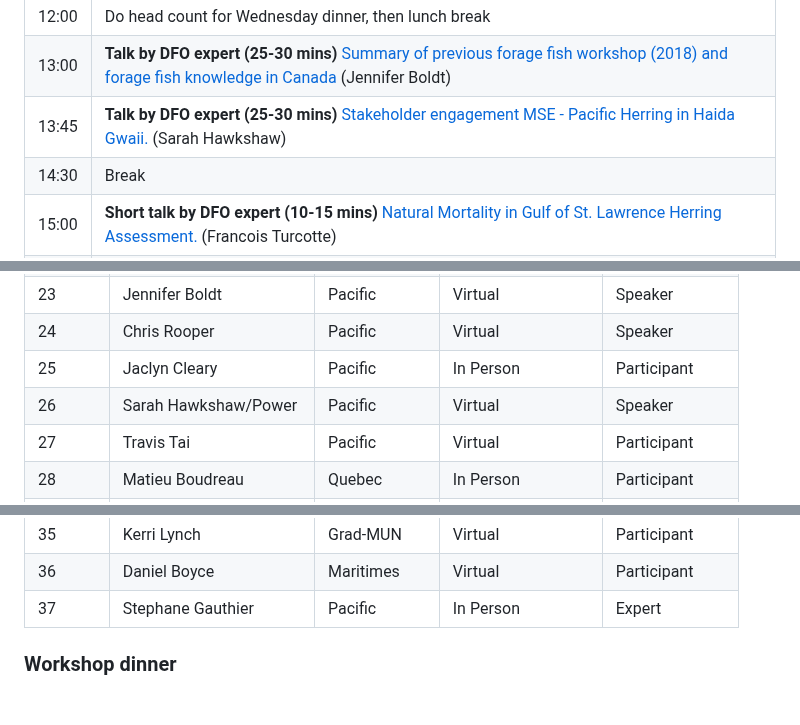
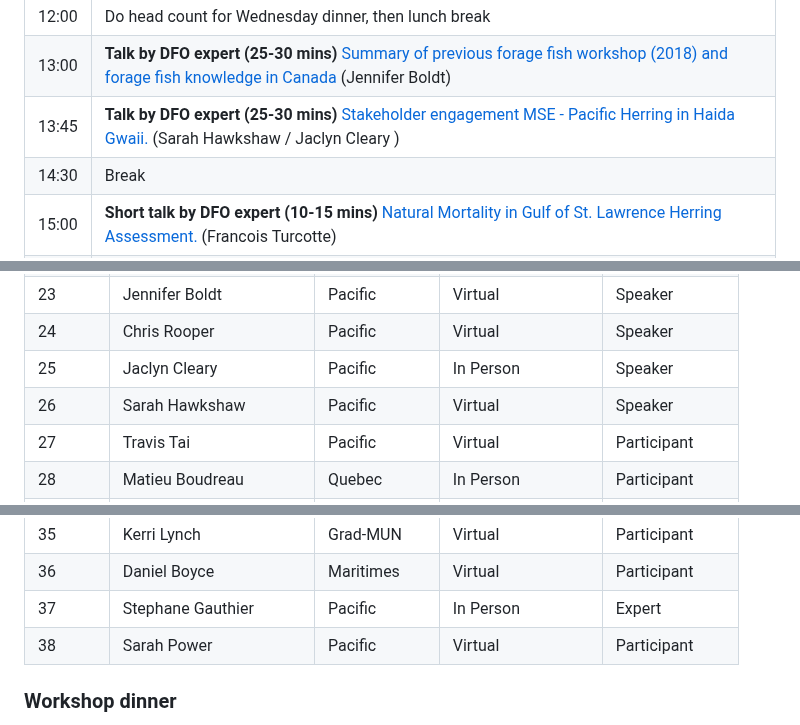
Before and after one commit to TESA-workshops/Small-Pelagics-Workshop-2023, a Markdown page: README.md, 3 parts joined by grey strips. GitHub-like rendering; blank space fills up the shorter version.

```diff
--- a/README.md
+++ b/README.md
@@ -53,7 +53,7 @@ Rapporteurs:  Allan Debertin and Volun(told)
 | 11:30 | **Talk by DFO expert (25-30 mins)** [Incorperating Natural Mortality in Assessment of Atlantic Mackerel](./sessions/EVanBaverenSPW23.pdf) (Elisabeth Van Beveren) |
 | 12:00 | Do head count for Wednesday dinner, then lunch break |
 | 13:00 | **Talk by DFO expert (25-30 mins)** [Summary of previous forage fish workshop (2018) and forage fish knowledge in Canada](./sessions/JBoldtSPW23.pdf)  (Jennifer Boldt)|
-| 13:45 | **Talk by DFO expert (25-30 mins)** [Stakeholder engagement MSE - Pacific Herring in Haida Gwaii.](./sessions/SHawkshawSPW23.pdf) (Sarah Hawkshaw) |
+| 13:45 | **Talk by DFO expert (25-30 mins)** [Stakeholder engagement MSE - Pacific Herring in Haida Gwaii.](./sessions/SHawkshawSPW23.pdf) (Sarah Hawkshaw / Jaclyn Cleary	) |
 | 14:30 | Break |
 | 15:00 |  **Short talk by DFO expert (10-15 mins)** [Natural Mortality in Gulf of St. Lawrence Herring Assessment.](./sessions/FTurcotteSPW23.pdf)  (Francois Turcotte)|
 | 15:25 | **Talk by DFO expert (25-30 mins)** [Integrating ecosystem considerations into LRP advice for Capelin: Lessons Learned from a data-limited stock.](./sessions/KLewisSPW23.pdf) (Keith Lewis) |
@@ -130,8 +130,8 @@ List of the 36 participants, last revised 2023-11-09
 | 22	| Fran Mowbray	| NFLD	| Virtual	| Participant |
 | 23	| Jennifer Boldt	| Pacific	| Virtual	| Speaker |
 | 24	| Chris Rooper	| Pacific	| Virtual	| Speaker |
-| 25	| Jaclyn Cleary	| Pacific	| In Person	| Participant |
-| 26	| Sarah Hawkshaw/Power	| Pacific	| Virtual	| Speaker |
+| 25	| Jaclyn Cleary	| Pacific	| In Person	| Speaker |
+| 26	| Sarah Hawkshaw	| Pacific	| Virtual	| Speaker |
 | 27	| Travis Tai	| Pacific	| Virtual	| Participant |
 | 28	| Matieu Boudreau	| Quebec	| In Person | Participant |
 | 29	| Shanni Rousseau	| Quebec	| In Person | Speaker |
@@ -143,6 +143,7 @@ List of the 36 participants, last revised 2023-11-09
 | 35	| Kerri Lynch	| Grad-MUN	| Virtual	| Participant |
 | 36	| Daniel Boyce	| Maritimes	| Virtual	| Participant |
 | 37	| Stephane Gauthier	| Pacific	| In Person	| Expert |
+| 38	| Sarah Power	| Pacific	| Virtual	| Participant |
 
 ### Workshop dinner
 
```
